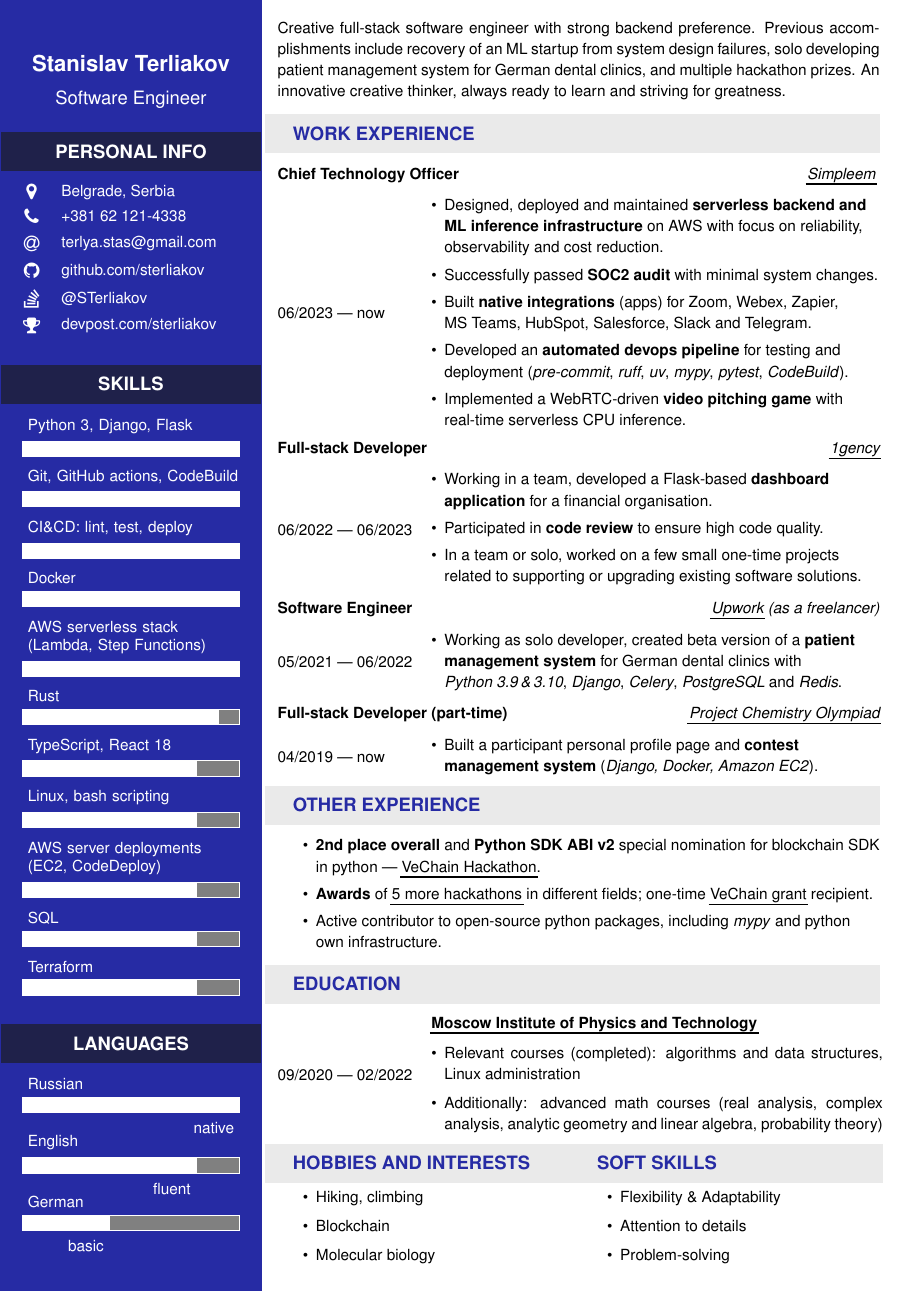
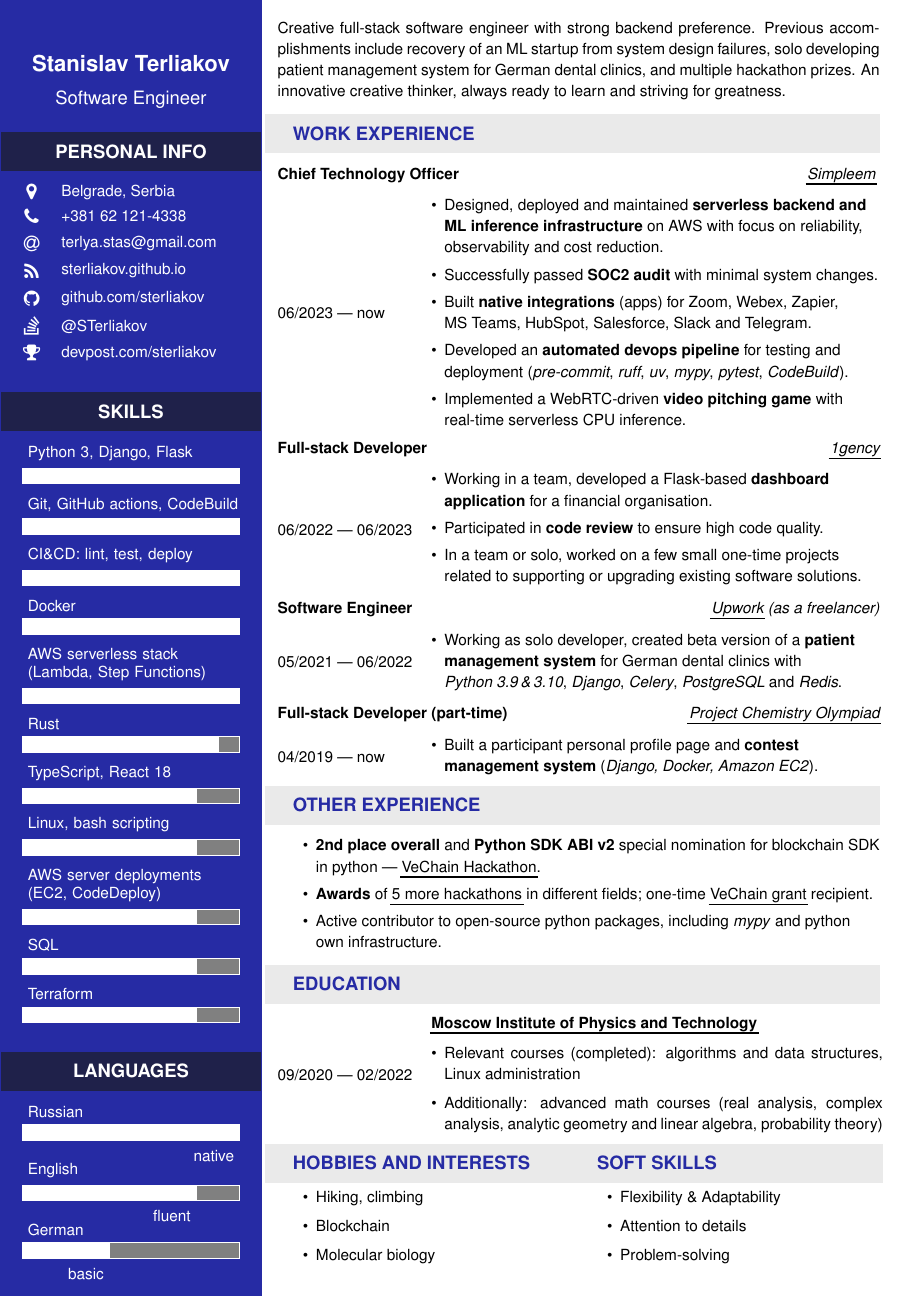
Before and after one commit to sterliakov/sterliakov.github.io, a LaTeX document (_src/main.tex): the whole page. Compiled offline with pdfLaTeX.

Commit message:
Add github site to CV

```diff
--- a/_src/main.tex
+++ b/_src/main.tex
@@ -104,14 +104,17 @@
 \definecolor{leftBackground}{RGB}{38,43,164}
 \definecolor{leftSectionTitle}{RGB}{31,33,74}
 \definecolor{rightSectionTitle}{RGB}{234,234,234}
+\newlength{\leftcolheight}
+\setlength{\leftcolheight}{\paperheight+\baselineskip/2}
 \newenvironment{leftColumn}[1]{
     \hypersetup{hidelinks}
     \noindent
     \begin{minipage}[t]{#1}
         \vspace*{-\baselineskip}
-        \begin{tcolorbox}[size=tight,
+        \begin{tcolorbox}[
+                size=tight,
                 sharp corners,
-                height fill,
+                height=\leftcolheight,
                 enhanced,
                 colback=leftBackground,
                 colframe=leftBackground,
@@ -119,7 +122,8 @@
                 left=0.5cm,
                 right=0.5cm,
                 bottom=1cm,
-                top=1cm]
+                top=1cm,
+            ]
             \linespread{1.5}
             \hfill
 }{
@@ -185,6 +189,7 @@
     \icon{MapMarker}{12}{Belgrade, Serbia}\\
     \icon{Phone}{12}{+381~62~121-4338}\\
     \icon{At}{12}{\href{mailto:terlya.stas@gmail.com}{terlya.stas@gmail.com}}\\
+    \icon{Rss}{12}{\href{https://sterliakov.github.io}{sterliakov.github.io}}\\
     \icon{Github}{12}{\href{https://github.com/sterliakov}{github.com/sterliakov}}\\
     \icon{StackOverflow}{12}{\href{https://stackoverflow.com/u/14401160}{@STerliakov}}\\
     \icon{Trophy}{12}{\href{https://devpost.com/sterliakov}{devpost.com/sterliakov}}\\
```
Also changed, not shown: CV.pdf.
